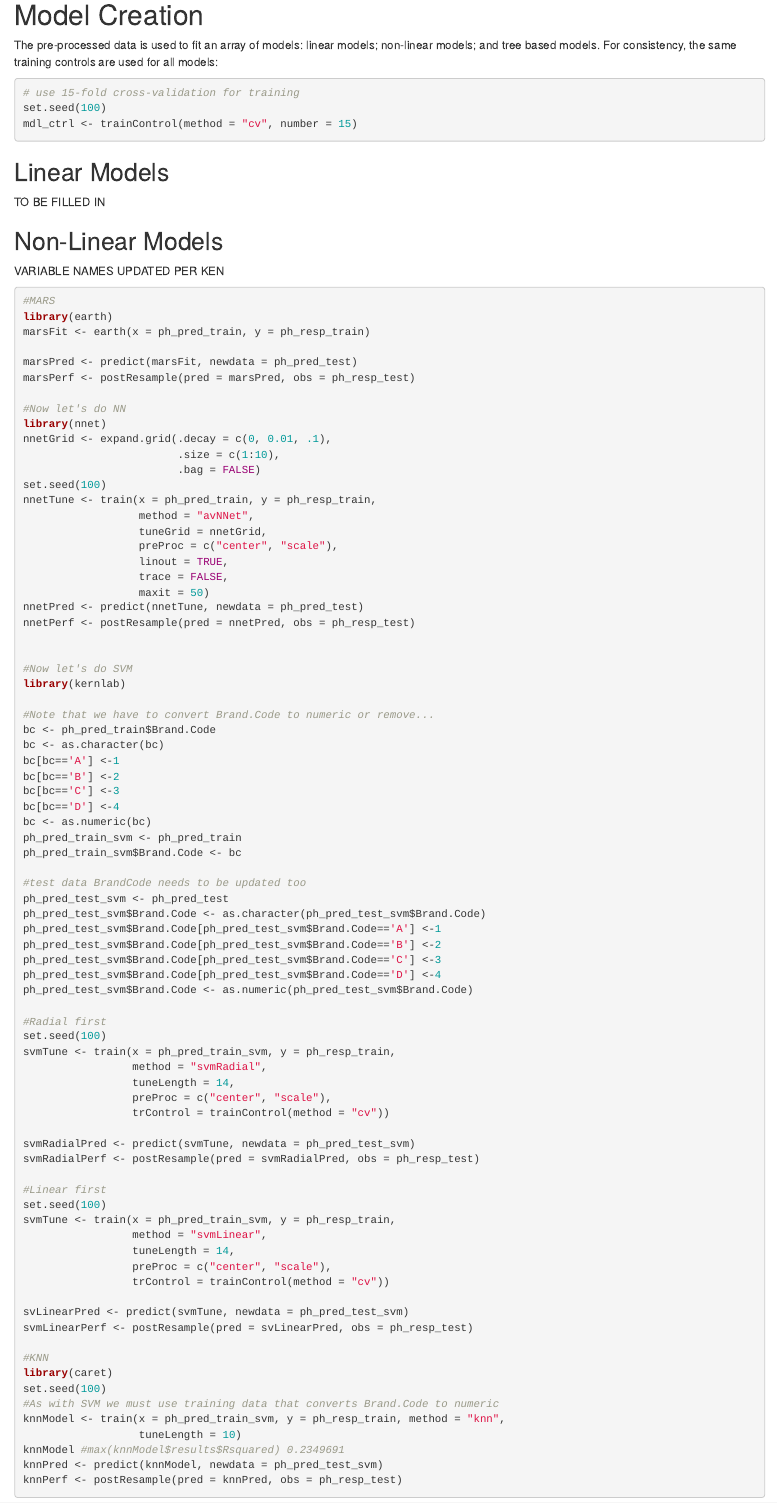
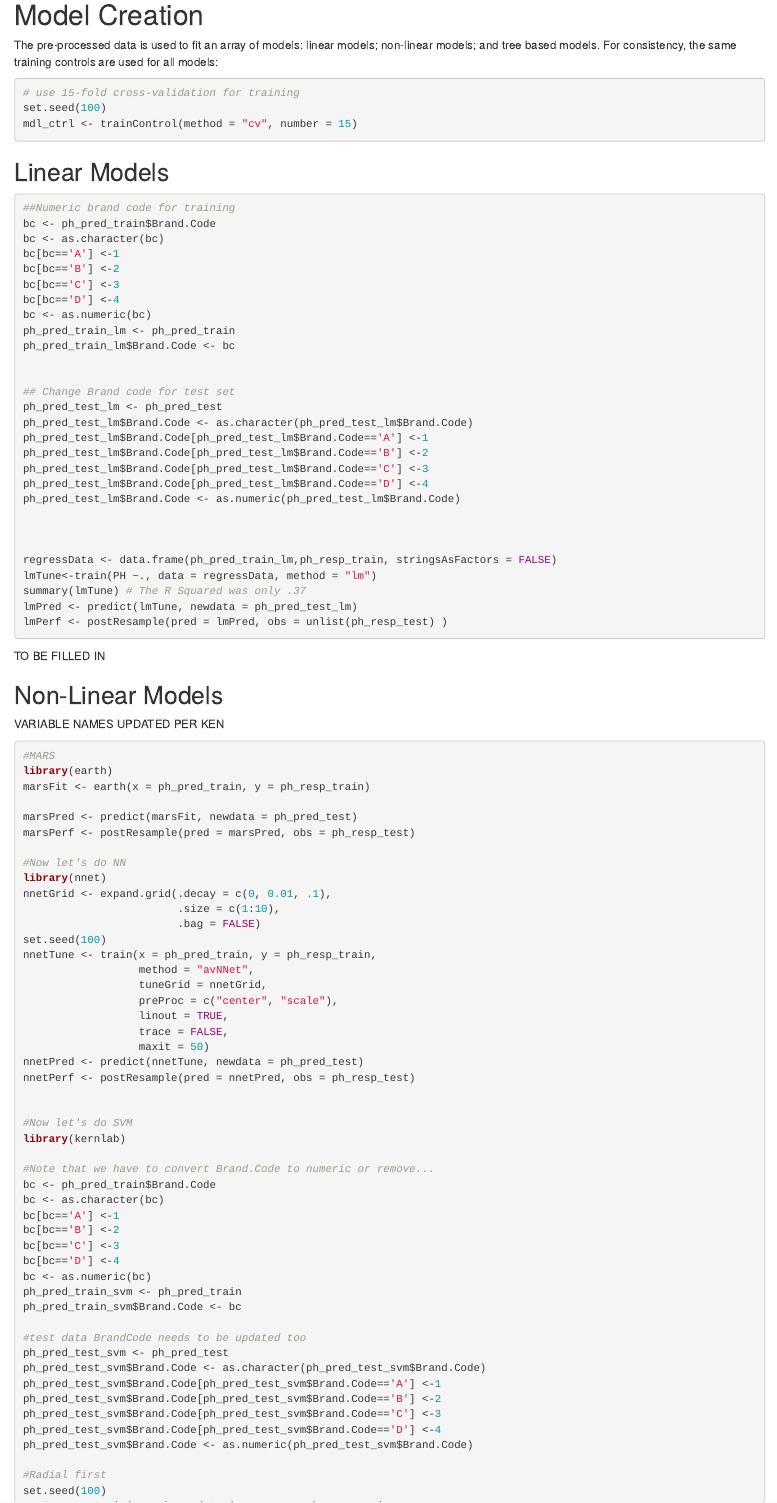
Before and after one commit to kennygfm/fall624-group3, an R Markdown document (Team3_Project2_Fall624.Rmd): the page in a window 1100 px wide, from 8380 px down. Rendered offline with R 4.5, knitr and Pandoc, with nearby package versions; drawn as R Markdown's standard HTML page in place of the format the file asks for; some code elsewhere in the file could not run offline.

Commit message:
Update Team3_Project2_Fall624.Rmd
Added a linear regression w all the predictors.

````diff
--- a/Team3_Project2_Fall624.Rmd
+++ b/Team3_Project2_Fall624.Rmd
@@ -164,6 +164,39 @@ mdl_ctrl <- trainControl(method = "cv", number = 15)
 ```
 
 ## Linear Models
+
+```{r eval=FALSE}
+##Numeric brand code for training
+bc <- ph_pred_train$Brand.Code
+bc <- as.character(bc)
+bc[bc=='A'] <-1
+bc[bc=='B'] <-2
+bc[bc=='C'] <-3
+bc[bc=='D'] <-4
+bc <- as.numeric(bc)
+ph_pred_train_lm <- ph_pred_train
+ph_pred_train_lm$Brand.Code <- bc
+
+
+## Change Brand code for test set
+ph_pred_test_lm <- ph_pred_test
+ph_pred_test_lm$Brand.Code <- as.character(ph_pred_test_lm$Brand.Code)
+ph_pred_test_lm$Brand.Code[ph_pred_test_lm$Brand.Code=='A'] <-1
+ph_pred_test_lm$Brand.Code[ph_pred_test_lm$Brand.Code=='B'] <-2
+ph_pred_test_lm$Brand.Code[ph_pred_test_lm$Brand.Code=='C'] <-3
+ph_pred_test_lm$Brand.Code[ph_pred_test_lm$Brand.Code=='D'] <-4
+ph_pred_test_lm$Brand.Code <- as.numeric(ph_pred_test_lm$Brand.Code)
+
+
+
+regressData <- data.frame(ph_pred_train_lm,ph_resp_train, stringsAsFactors = FALSE)
+lmTune<-train(PH ~., data = regressData, method = "lm")
+summary(lmTune) # The R Squared was only .37
+lmPred <- predict(lmTune, newdata = ph_pred_test_lm)
+lmPerf <- postResample(pred = lmPred, obs = unlist(ph_resp_test) )
+
+
+```
 TO BE FILLED IN
 
 ## Non-Linear Models
````
